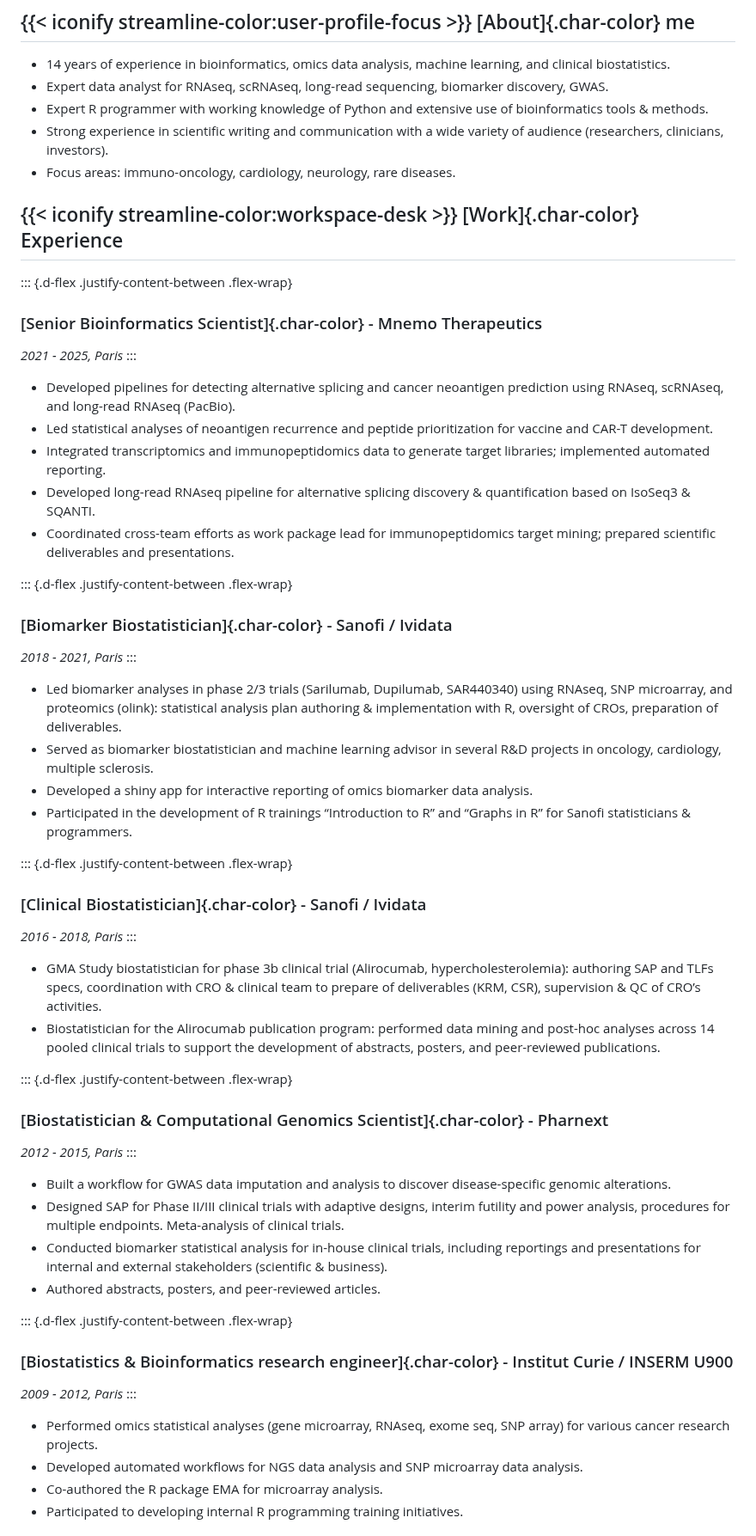
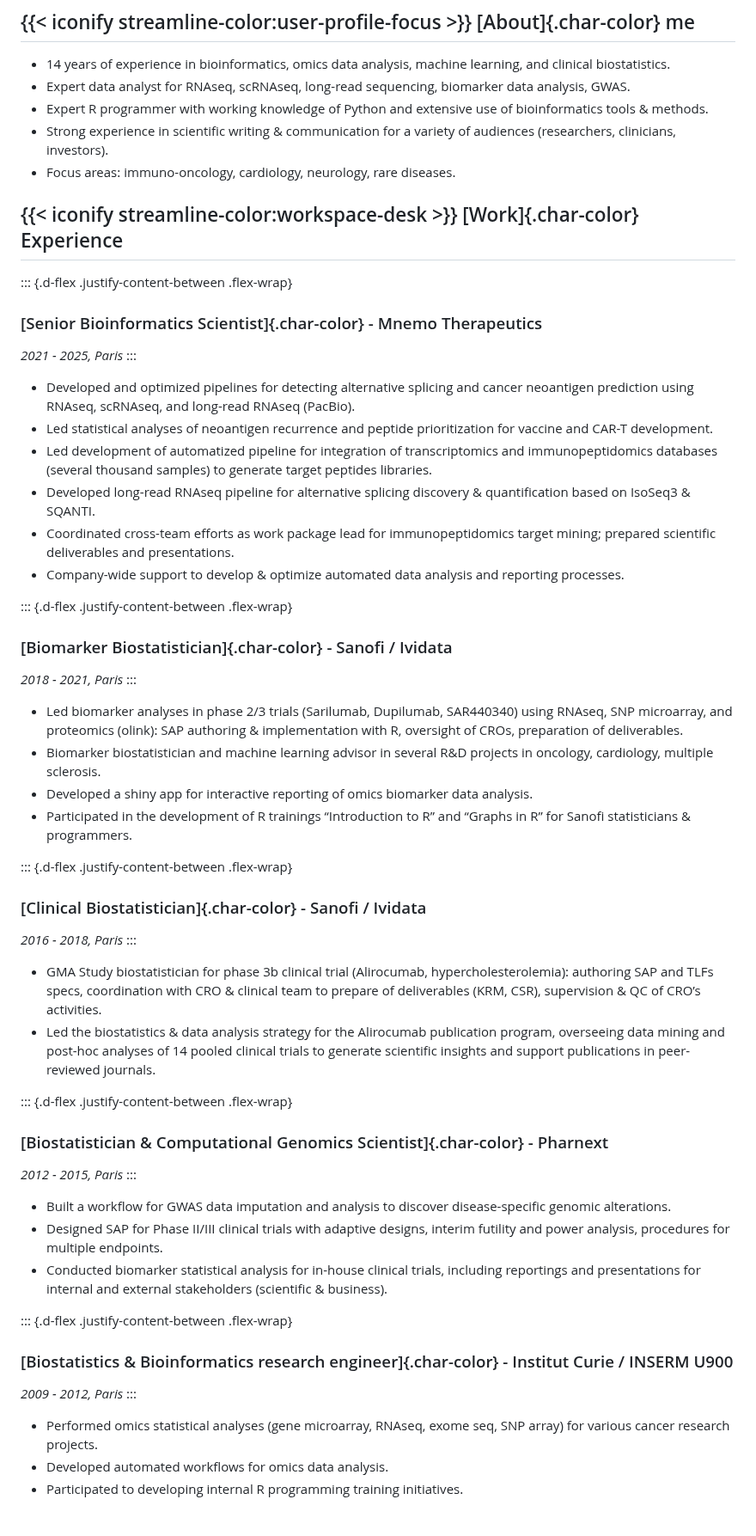
Before and after one commit to man-jo/man-jo.github.io, a Markdown page: RESUME.md, the part around one of its changes. Shown at 86% size. Drawn GitHub-style.

```diff
--- a/RESUME.md
+++ b/RESUME.md
@@ -7,9 +7,9 @@
 
 ## {{< iconify streamline-color:user-profile-focus >}} [About]{.char-color} me
 * 14 years of experience in bioinformatics, omics data analysis, machine learning, and clinical biostatistics.
-* Expert data analyst for RNAseq, scRNAseq, long-read sequencing, biomarker discovery, GWAS.
+* Expert data analyst for RNAseq, scRNAseq, long-read sequencing, biomarker data analysis, GWAS.
 * Expert R programmer with working knowledge of Python and extensive use of bioinformatics tools & methods.
-* Strong experience in scientific writing and communication with a wide variety of audience (researchers, clinicians, investors).
+* Strong experience in scientific writing & communication for a variety of audiences (researchers, clinicians, investors).
 * Focus areas: immuno-oncology, cardiology, neurology, rare diseases.
 
 
@@ -20,21 +20,22 @@
 *2021 - 2025, Paris*
 :::
 
-* Developed pipelines for detecting alternative splicing and cancer neoantigen prediction using RNAseq, scRNAseq, and long-read RNAseq (PacBio).
+* Developed and optimized pipelines for detecting alternative splicing and cancer neoantigen prediction using RNAseq, scRNAseq, and long-read RNAseq (PacBio).
 * Led statistical analyses of neoantigen recurrence and peptide prioritization for vaccine and CAR-T development.
-* Integrated transcriptomics and immunopeptidomics data to generate target libraries; implemented automated reporting.
+* Led development of automatized pipeline for integration of transcriptomics and immunopeptidomics databases (several thousand samples) to generate target peptides libraries.
 * Developed long-read RNAseq pipeline for alternative splicing discovery & quantification based on IsoSeq3 & SQANTI.
 * Coordinated cross-team efforts as work package lead for immunopeptidomics target mining; prepared scientific deliverables and presentations.
+* Company-wide support to develop & optimize automated data analysis and reporting processes.
 
 ::: {.d-flex .justify-content-between .flex-wrap}
 ### [Biomarker Biostatistician]{.char-color} - Sanofi / Ividata
 *2018 - 2021, Paris*
 :::
 
-* Led biomarker analyses in phase 2/3 trials (Sarilumab, Dupilumab, SAR440340) using RNAseq, SNP microarray, and proteomics (olink): statistical analysis plan authoring & implementation with R, oversight of CROs, preparation of deliverables.
-* Served as biomarker biostatistician and machine learning advisor in several R&D projects in oncology, cardiology, multiple sclerosis.
-* Developed a shiny app for interactive reporting of omics biomarker data analysis.
-* Participated in the development of R trainings “Introduction to R” and “Graphs in R” for Sanofi statisticians & programmers.
+* Led biomarker analyses in phase 2/3 trials (Sarilumab, Dupilumab, SAR440340) using RNAseq, SNP microarray, and proteomics (olink): SAP authoring & implementation with R, oversight of CROs, preparation of deliverables.
+* Biomarker biostatistician and machine learning advisor in several R&D projects in oncology, cardiology, multiple sclerosis.
+*	Developed a shiny app for interactive reporting of omics biomarker data analysis.
+*	Participated in the development of R trainings “Introduction to R” and “Graphs in R” for Sanofi statisticians & programmers.
 
 ::: {.d-flex .justify-content-between .flex-wrap}
 ### [Clinical Biostatistician]{.char-color} - Sanofi / Ividata
@@ -42,7 +43,7 @@
 :::
 
 * GMA Study biostatistician for phase 3b clinical trial (Alirocumab, hypercholesterolemia): authoring SAP and TLFs specs, coordination with CRO & clinical team to prepare of deliverables (KRM, CSR), supervision & QC of CRO’s activities.
-* Biostatistician for the Alirocumab publication program: performed data mining and post-hoc analyses across 14 pooled clinical trials to support the development of abstracts, posters, and peer-reviewed publications.
+* Led the biostatistics & data analysis strategy for the Alirocumab publication program, overseeing data mining and post-hoc analyses of 14 pooled clinical trials to generate scientific insights and support publications in peer-reviewed journals.
 
 ::: {.d-flex .justify-content-between .flex-wrap}
 ### [Biostatistician & Computational Genomics Scientist]{.char-color} - Pharnext
@@ -50,9 +51,8 @@
 :::
 
 * Built a workflow for GWAS data imputation and analysis to discover disease-specific genomic alterations.
-* Designed SAP for Phase II/III clinical trials with adaptive designs, interim futility and power analysis, procedures for multiple endpoints. Meta-analysis of clinical trials.
+* Designed SAP for Phase II/III clinical trials with adaptive designs, interim futility and power analysis, procedures for multiple endpoints.
 * Conducted biomarker statistical analysis for in-house clinical trials, including reportings and presentations for internal and external stakeholders (scientific & business).
-* Authored abstracts, posters, and peer-reviewed articles.
 
 ::: {.d-flex .justify-content-between .flex-wrap}
 ### [Biostatistics & Bioinformatics research engineer]{.char-color} - Institut Curie / INSERM U900
@@ -60,6 +60,5 @@
 :::
 
 * Performed omics statistical analyses (gene microarray, RNAseq, exome seq, SNP array) for various cancer research projects.
-* Developed automated workflows for NGS data analysis and SNP microarray data analysis.
-* Co-authored the R package EMA for microarray analysis.
+* Developed automated workflows for omics data analysis.
 * Participated to developing internal R programming training initiatives.
```
Also changed, not shown: other parts of RESUME.md (+17 -16 lines).
